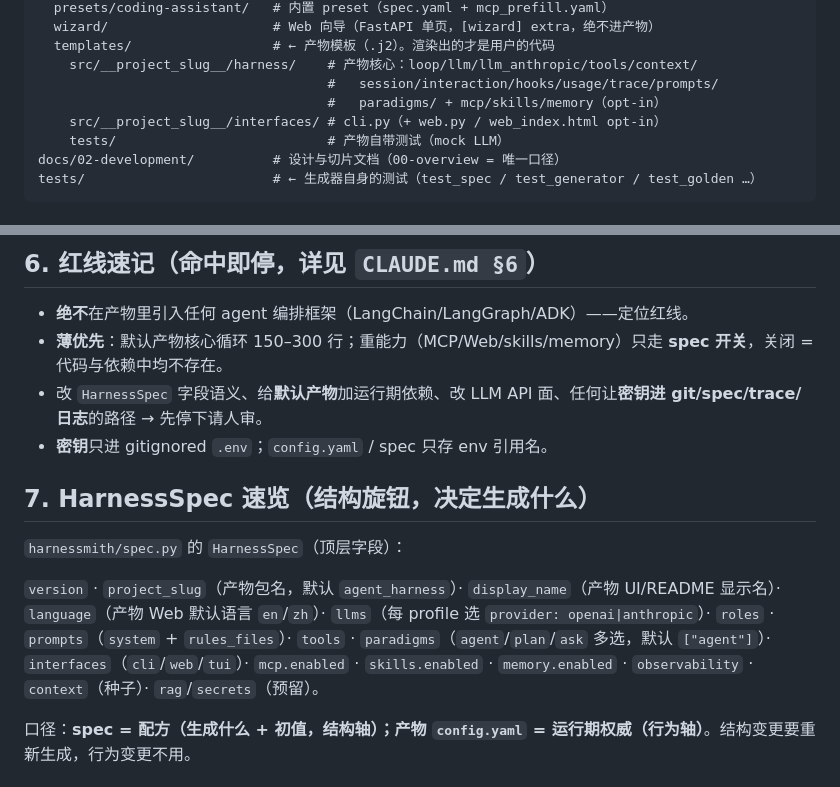
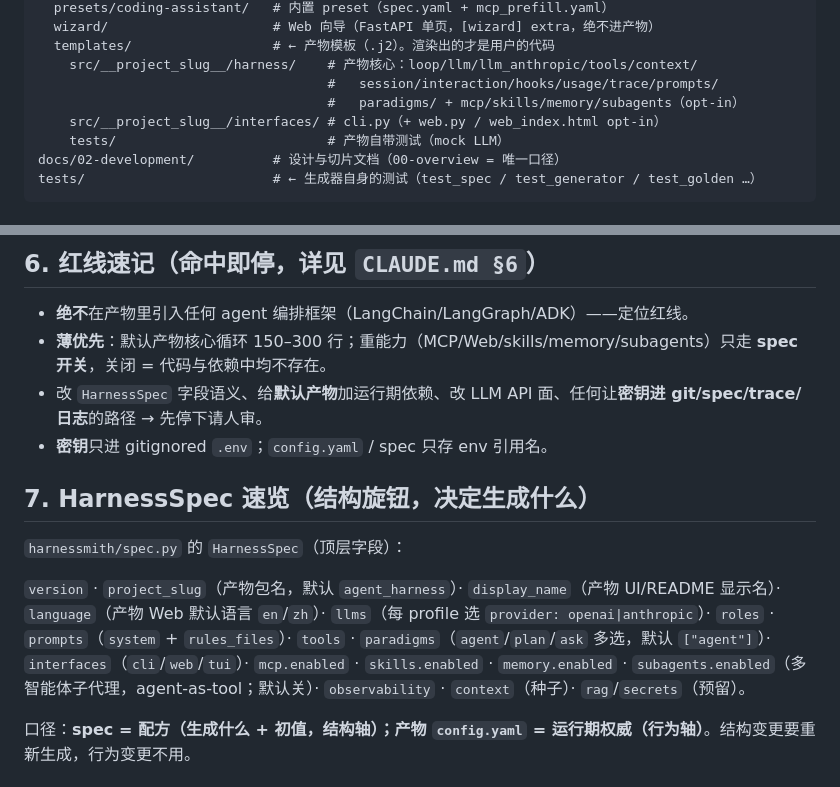
Before and after one commit to EpisodeYu/HarnessSmith, a Markdown page: AGENTS.md, 2 parts joined by grey strips. Rendered like a GitHub page.

```diff
--- a/AGENTS.md
+++ b/AGENTS.md
@@ -35,7 +35,7 @@ harnessmith/                  # ← 生成器本体（这个包发布到 PyPI）
   templates/                  # ← 产物模板（.j2）。渲染出的才是用户的代码
     src/__project_slug__/harness/    # 产物核心：loop/llm/llm_anthropic/tools/context/
                                      #   session/interaction/hooks/usage/trace/prompts/
-                                     #   paradigms/ + mcp/skills/memory（opt-in）
+                                     #   paradigms/ + mcp/skills/memory/subagents（opt-in）
     src/__project_slug__/interfaces/ # cli.py（+ web.py / web_index.html opt-in）
     tests/                           # 产物自带测试（mock LLM）
 docs/02-development/          # 设计与切片文档（00-overview = 唯一口径）
@@ -80,7 +80,7 @@ uvx twine check dist/*            # 校验元数据 + README 渲染
 ## 6. 红线速记（命中即停，详见 `CLAUDE.md §6`）
 
 - **绝不**在产物里引入任何 agent 编排框架（LangChain/LangGraph/ADK）——定位红线。
-- **薄优先**：默认产物核心循环 150–300 行；重能力（MCP/Web/skills/memory）只走 **spec 开关**，关闭 = 代码与依赖中均不存在。
+- **薄优先**：默认产物核心循环 150–300 行；重能力（MCP/Web/skills/memory/subagents）只走 **spec 开关**，关闭 = 代码与依赖中均不存在。
 - 改 `HarnessSpec` 字段语义、给**默认产物**加运行期依赖、改 LLM API 面、任何让**密钥进 git/spec/trace/日志**的路径 → 先停下请人审。
 - **密钥**只进 gitignored `.env`；`config.yaml` / spec 只存 env 引用名。
 
@@ -88,7 +88,7 @@ uvx twine check dist/*            # 校验元数据 + README 渲染
 
 `harnessmith/spec.py` 的 `HarnessSpec`（顶层字段）：
 
-`version` · `project_slug`（产物包名，默认 `agent_harness`）· `display_name`（产物 UI/README 显示名）· `language`（产物 Web 默认语言 `en`/`zh`）· `llms`（每 profile 选 `provider: openai|anthropic`）· `roles` · `prompts`（`system` + `rules_files`）· `tools` · `paradigms`（`agent`/`plan`/`ask` 多选，默认 `["agent"]`）· `interfaces`（`cli`/`web`/`tui`）· `mcp.enabled` · `skills.enabled` · `memory.enabled` · `observability` · `context`（种子）· `rag`/`secrets`（预留）。
+`version` · `project_slug`（产物包名，默认 `agent_harness`）· `display_name`（产物 UI/README 显示名）· `language`（产物 Web 默认语言 `en`/`zh`）· `llms`（每 profile 选 `provider: openai|anthropic`）· `roles` · `prompts`（`system` + `rules_files`）· `tools` · `paradigms`（`agent`/`plan`/`ask` 多选，默认 `["agent"]`）· `interfaces`（`cli`/`web`/`tui`）· `mcp.enabled` · `skills.enabled` · `memory.enabled` · `subagents.enabled`（多智能体子代理，agent-as-tool；默认关）· `observability` · `context`（种子）· `rag`/`secrets`（预留）。
 
 口径：**spec = 配方（生成什么 + 初值，结构轴）；产物 `config.yaml` = 运行期权威（行为轴）**。结构变更要重新生成，行为变更不用。
 
```
Also changed, not shown: README.md (+6 -4 lines).
